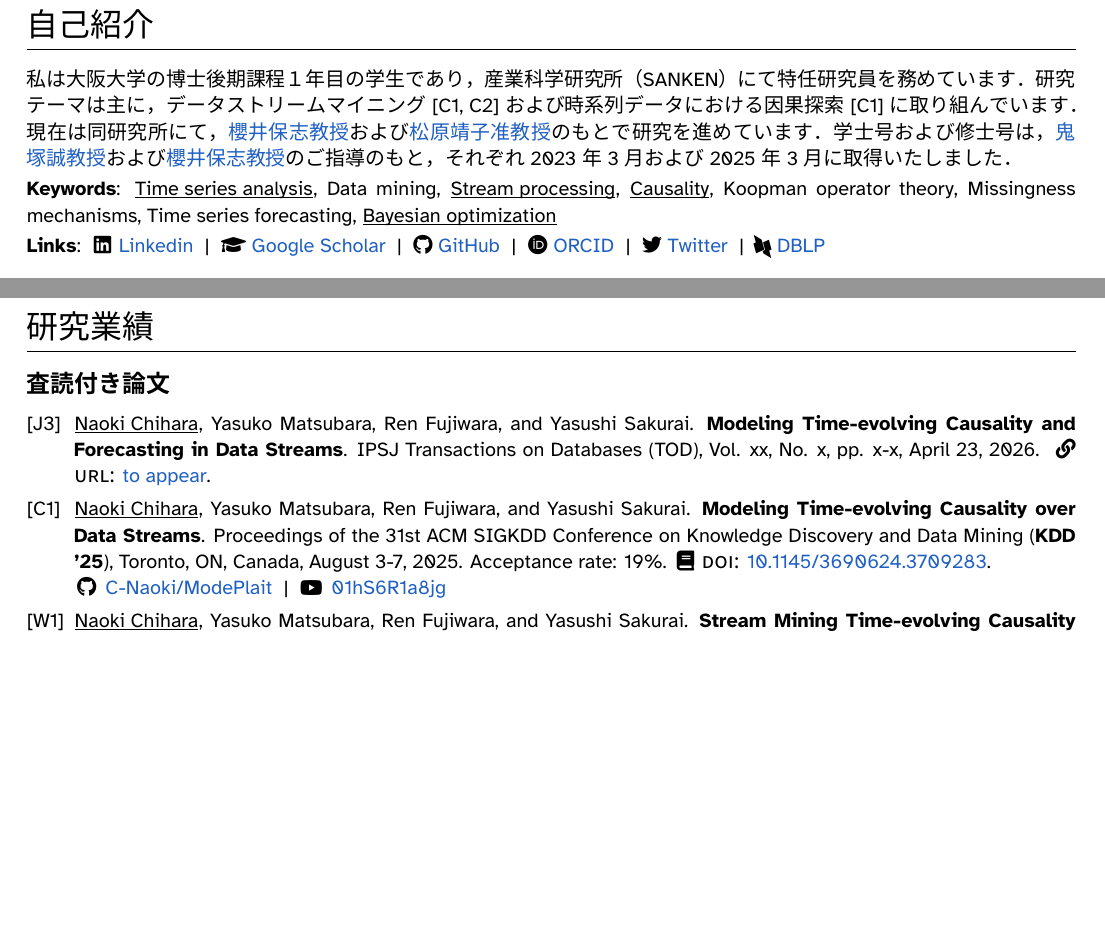
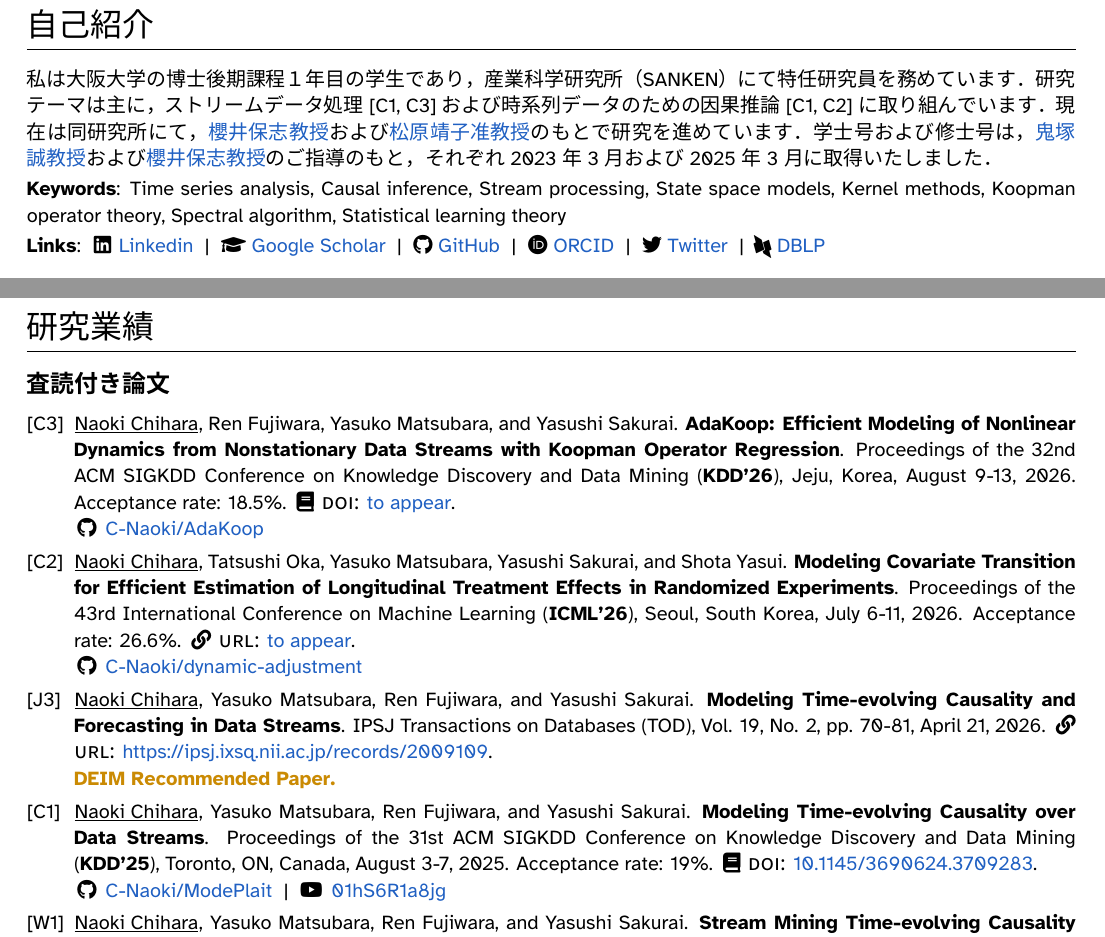
Before and after one commit to C-Naoki/CV, a LaTeX CV (cv_ja.tex, which reads lib/define.tex, lib/packs.tex, src/keywords_links.tex): two parts of pages 1 and 2 of 3, joined at a grey line, cut so that both start at the same text, the shorter picture padded with empty space. Compiled offline with XeLaTeX; a missing font is replaced by an installed copy or a similar font.

Commit message:
📝 docs: update CV as of May 18, 2026
Co-authored-by: Copilot <copilot@github.com>

```diff
--- a/cv_ja.tex
+++ b/cv_ja.tex
@@ -27,8 +27,8 @@
   \vspace{1.0em}
   私は\OU の博士後期課程１年目の学生であり，
   産業科学研究所（SANKEN）にて特任研究員を務めています．
-  研究テーマは主に，データストリームマイニング [C1, C2] および
-  時系列データにおける因果探索 [C1] に取り組んでいます．
+  研究テーマは主に，ストリームデータ処理 [C1, C3] および
+  時系列データのための因果推論 [C1, C2] に取り組んでいます．
   現在は同研究所にて，\href{\YSakuraiURL}{櫻井保志教授}および\href{\YMatsubaraURL}{松原靖子准教授}のもとで研究を進めています．
   学士号および修士号は，\href{\MOnizukaURL}{鬼塚誠教授}および\href{\YSakuraiURL}{櫻井保志教授}のご指導のもと，それぞれ2023年3月および2025年3月に取得いたしました．
   \vspace{0.2em}
--- a/lib/define.tex
+++ b/lib/define.tex
@@ -20,6 +20,8 @@
 \newcommand{\YMatsubara}{Yasuko Matsubara}
 \newcommand{\RFujiwara}{Ren Fujiwara}
 \newcommand{\MOnizuka}{Makoto Onizuka}
+\newcommand{\SYasui}{Shota Yasui}
+\newcommand{\TOka}{Tatsushi Oka}
 
 % URLs
 \newcommand{\YSakuraiURL}{https://www.dm.sanken.osaka-u.ac.jp/~yasushi/index-j.html}
--- a/lib/packs.tex
+++ b/lib/packs.tex
@@ -15,8 +15,11 @@
 
 % For Japanese characters
 \usepackage{xeCJK}
-\setCJKmainfont{Noto Sans CJK JP}  % for Linux
-% \setCJKmainfont{Noto Sans JP}  % for MacOS
+\IfFontExistsTF{Noto Sans CJK JP}{
+  \setCJKmainfont{Noto Sans CJK JP}
+}{
+  \setCJKmainfont{Noto Sans JP}
+}
 
 % Icon fonts
 \usepackage{fontawesome5}
--- a/src/keywords_links.tex
+++ b/src/keywords_links.tex
@@ -1,5 +1,5 @@
 \textbf{Keywords}:
-\smartunderline{Time series analysis}, Data mining, \smartunderline{Stream processing}, \smartunderline{Causality}, Koopman operator theory, Missingness mechanisms, Time series forecasting, \smartunderline{Bayesian optimization}
+Time series analysis, Causal inference, Stream processing, State space models, Kernel methods, Koopman operator theory, Spectral algorithm, Statistical learning theory
 \vspace{0.2em}
 \\
 \textbf{Links}:
--- a/src/publications.tex
+++ b/src/publications.tex
@@ -1,16 +1,36 @@
 \vspace{1.0em}
 {\fontsize{12pt}{0}\textbf{\Peerreviewed}}
 \begin{EntriesTablePublications}
+  [C3] &
+  \Me, \RFujiwara, \YMatsubara, and \YSakurai.
+  \textbf{AdaKoop: Efficient Modeling of Nonlinear Dynamics from Nonstationary Data Streams with Koopman Operator Regression}.
+  Proceedings of the 32nd ACM SIGKDD Conference on Knowledge Discovery and Data Mining (\textbf{KDD'26}), Jeju, Korea, August 9-13, 2026. Acceptance rate: 18.5\%. \DOI{to appear}.
+  \newline
+  \hspace*{-0.12em}
+  \GitHub{C-Naoki/AdaKoop}
+  \\
+
+  [C2] &
+  \Me, \TOka, \YMatsubara, \YSakurai, and \SYasui.
+  \textbf{Modeling Covariate Transition for Efficient Estimation of Longitudinal Treatment Effects in Randomized Experiments}.
+  Proceedings of the 43rd International Conference on Machine Learning (\textbf{ICML'26}), Seoul, South Korea, July 6-11, 2026. Acceptance rate: 26.6\%. \URL{to appear}.
+  \newline
+  \hspace*{-0.12em}
+  \GitHub{C-Naoki/dynamic-adjustment}
+  \\
+
   [J3] &
   \Me, \YMatsubara, \RFujiwara, and \YSakurai.
   \textbf{Modeling Time-evolving Causality and Forecasting in Data Streams}.
-  IPSJ Transactions on Databases (TOD), Vol. xx, No. x, pp. x-x, April 23, 2026. \URL{to appear}.
+  IPSJ Transactions on Databases (TOD), Vol. 19, No. 2, pp. 70-81, April 21, 2026. \URL{https://ipsj.ixsq.nii.ac.jp/records/2009109}.
+  \newline
+  \textcolor{mediumred}{\textsb{DEIM Recommended Paper.}}
   \\
 
   [C1] &
   \Me, \YMatsubara, \RFujiwara, and \YSakurai.
   \textbf{Modeling Time-evolving Causality over Data Streams}.
-  Proceedings of the 31st ACM SIGKDD Conference on Knowledge Discovery and Data Mining (\textbf{KDD '25}), Toronto, ON, Canada, August 3-7, 2025. Acceptance rate: 19\%. \DOI{10.1145/3690624.3709283}.
+  Proceedings of the 31st ACM SIGKDD Conference on Knowledge Discovery and Data Mining (\textbf{KDD'25}), Toronto, ON, Canada, August 3-7, 2025. Acceptance rate: 19\%. \DOI{10.1145/3690624.3709283}.
   \newline
   \hspace*{-0.12em}
   \GitHub{C-Naoki/ModePlait}
```
Also changed, not shown: cv.tex (+1 -1 lines).
